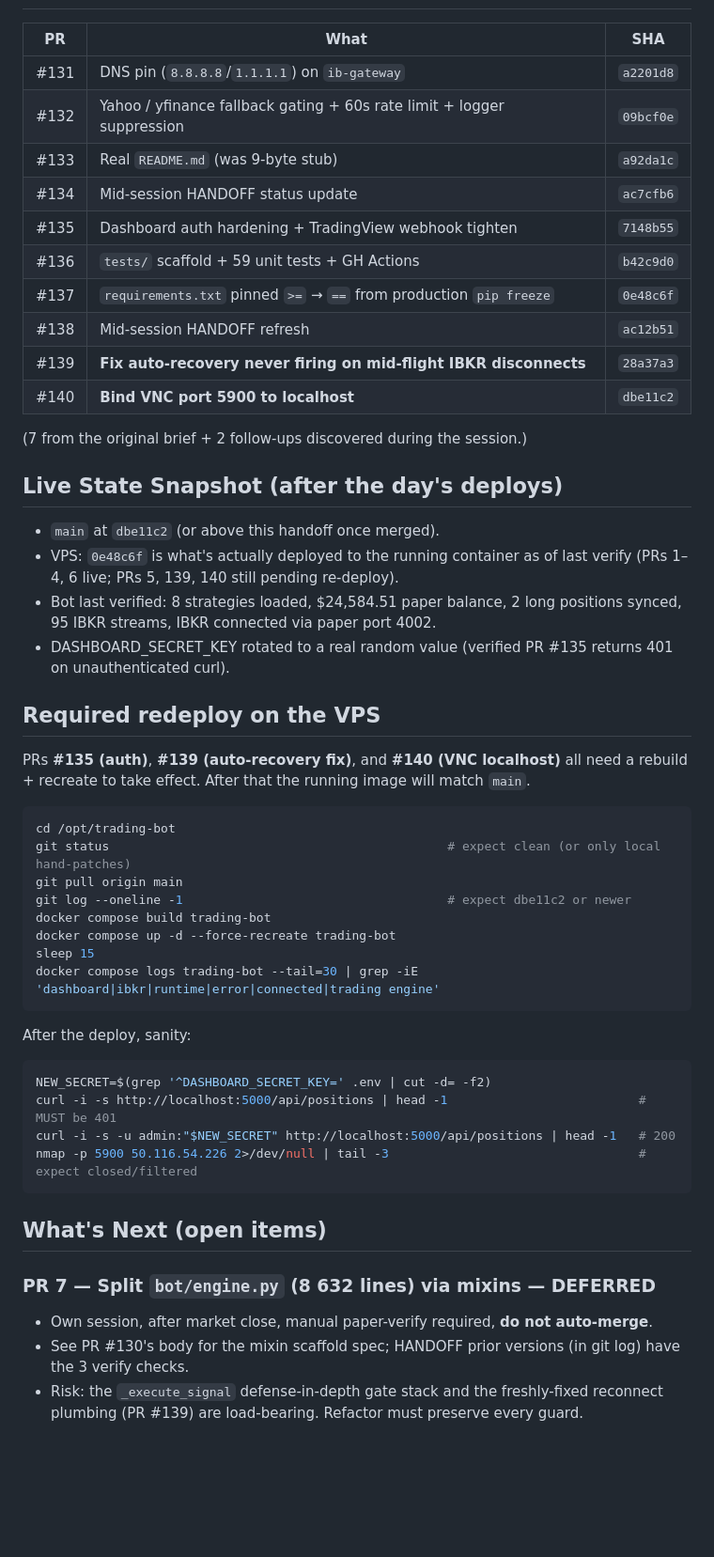
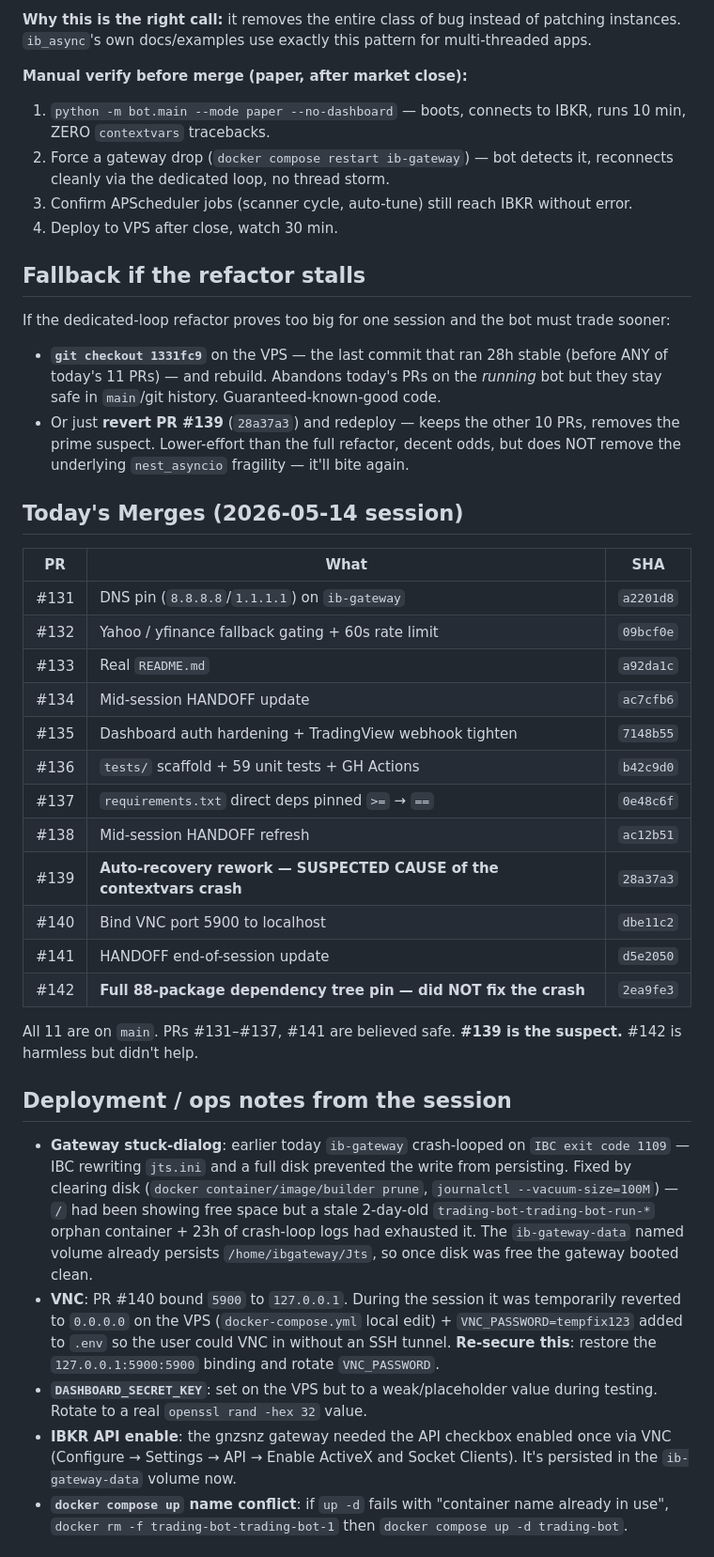
Before and after one commit to femibol/tpstrategyv3, a Markdown page: HANDOFF.md, the part around one of its changes. Shown at 94% size. Rendered like a GitHub page; blank space fills up the shorter version.

````diff
--- a/HANDOFF.md
+++ b/HANDOFF.md
@@ -11,51 +39,40 @@ Brief for the next Claude Code session. Read this first, then `git log --oneline
+**Why this is the right call:** it removes the entire class of bug instead of patching instances. `ib_async`'s own docs/examples use exactly this pattern for multi-threaded apps.
+
+**Manual verify before merge (paper, after market close):**
+1. `python -m bot.main --mode paper --no-dashboard` — boots, connects to IBKR, runs 10 min, ZERO `contextvars` tracebacks.
+2. Force a gateway drop (`docker compose restart ib-gateway`) — bot detects it, reconnects cleanly via the dedicated loop, no thread storm.
+3. Confirm APScheduler jobs (scanner cycle, auto-tune) still reach IBKR without error.
+4. Deploy to VPS after close, watch 30 min.
+
+## Fallback if the refactor stalls
+
+If the dedicated-loop refactor proves too big for one session and the bot must trade sooner:
+- **`git checkout 1331fc9`** on the VPS — the last commit that ran 28h stable (before ANY of today's 11 PRs) — and rebuild. Abandons today's PRs on the *running* bot but they stay safe in `main`/git history. Guaranteed-known-good code.
+- Or just **revert PR #139** (`28a37a3`) and redeploy — keeps the other 10 PRs, removes the prime suspect. Lower-effort than the full refactor, decent odds, but does NOT remove the underlying `nest_asyncio` fragility — it'll bite again.
+
+## Today's Merges (2026-05-14 session)
 
 | PR | What | SHA |
 | --- | --- | --- |
 | #131 | DNS pin (`8.8.8.8`/`1.1.1.1`) on `ib-gateway` | `a2201d8` |
-| #132 | Yahoo / yfinance fallback gating + 60s rate limit + logger suppression | `09bcf0e` |
-| #133 | Real `README.md` (was 9-byte stub) | `a92da1c` |
-| #134 | Mid-session HANDOFF status update | `ac7cfb6` |
+| #132 | Yahoo / yfinance fallback gating + 60s rate limit | `09bcf0e` |
+| #133 | Real `README.md` | `a92da1c` |
+| #134 | Mid-session HANDOFF update | `ac7cfb6` |
 | #135 | Dashboard auth hardening + TradingView webhook tighten | `7148b55` |
 | #136 | `tests/` scaffold + 59 unit tests + GH Actions | `b42c9d0` |
-| #137 | `requirements.txt` pinned `>=` → `==` from production `pip freeze` | `0e48c6f` |
+| #137 | `requirements.txt` direct deps pinned `>=` → `==` | `0e48c6f` |
 | #138 | Mid-session HANDOFF refresh | `ac12b51` |
-| #139 | **Fix auto-recovery never firing on mid-flight IBKR disconnects** | `28a37a3` |
-| #140 | **Bind VNC port 5900 to localhost** | `dbe11c2` |
+| #139 | **Auto-recovery rework — SUSPECTED CAUSE of the contextvars crash** | `28a37a3` |
+| #140 | Bind VNC port 5900 to localhost | `dbe11c2` |
+| #141 | HANDOFF end-of-session update | `d5e2050` |
+| #142 | **Full 88-package dependency tree pin — did NOT fix the crash** | `2ea9fe3` |
 
-(7 from the original brief + 2 follow-ups discovered during the session.)
+All 11 are on `main`. PRs #131–#137, #141 are believed safe. **#139 is the suspect.** #142 is harmless but didn't help.
 
-## Live State Snapshot (after the day's deploys)
-- `main` at `dbe11c2` (or above this handoff once merged).
-- VPS: `0e48c6f` is what's actually deployed to the running container as of last verify (PRs 1–4, 6 live; PRs 5, 139, 140 still pending re-deploy).
-- Bot last verified: 8 strategies loaded, $24,584.51 paper balance, 2 long positions synced, 95 IBKR streams, IBKR connected via paper port 4002.
-- DASHBOARD_SECRET_KEY rotated to a real random value (verified PR #135 returns 401 on unauthenticated curl).
+## Deployment / ops notes from the session
+- **Gateway stuck-dialog**: earlier today `ib-gateway` crash-looped on `IBC exit code 1109` — IBC rewriting `jts.ini` and a full disk prevented the write from persisting. Fixed by clearing disk (`docker container/image/builder prune`, `journalctl --vacuum-size=100M`) — `/` had been showing free space but a stale 2-day-old `trading-bot-trading-bot-run-*` orphan container + 23h of crash-loop logs had exhausted it. The `ib-gateway-data` named volume already persists `/home/ibgateway/Jts`, so once disk was free the gateway booted clean.
+- **VNC**: PR #140 bound `5900` to `127.0.0.1`. During the session it was temporarily reverted to `0.0.0.0` on the VPS (`docker-compose.yml` local edit) + `VNC_PASSWORD=tempfix123` added to `.env` so the user could VNC in without an SSH tunnel. **Re-secure this**: restore the `127.0.0.1:5900:5900` binding and rotate `VNC_PASSWORD`.
+- **`DASHBOARD_SECRET_KEY`**: set on the VPS but to a weak/placeholder value during testing. Rotate to a real `openssl rand -hex 32` value.
+- **IBKR API enable**: the gnzsnz gateway needed the API checkbox enabled once via VNC (Configure → Settings → API → Enable ActiveX and Socket Clients). It's persisted in the `ib-gateway-data` volume now.
+- **`docker compose up` name conflict**: if `up -d` fails with "container name already in use", `docker rm -f trading-bot-trading-bot-1` then `docker compose up -d trading-bot`.
 
-## Required redeploy on the VPS
-PRs **#135 (auth)**, **#139 (auto-recovery fix)**, and **#140 (VNC localhost)** all need a rebuild + recreate to take effect. After that the running image will match `main`.
-
-```bash
-cd /opt/trading-bot
-git status                                              # expect clean (or only local hand-patches)
-git pull origin main
-git log --oneline -1                                    # expect dbe11c2 or newer
-docker compose build trading-bot
-docker compose up -d --force-recreate trading-bot
-sleep 15
-docker compose logs trading-bot --tail=30 | grep -iE 'dashboard|ibkr|runtime|error|connected|trading engine'
-```
-
-After the deploy, sanity:
-```bash
-NEW_SECRET=$(grep '^DASHBOARD_SECRET_KEY=' .env | cut -d= -f2)
-curl -i -s http://localhost:5000/api/positions | head -1                          # MUST be 401
-curl -i -s -u admin:"$NEW_SECRET" http://localhost:5000/api/positions | head -1   # 200
-nmap -p 5900 50.116.54.226 2>/dev/null | tail -3                                  # expect closed/filtered
-```
-
-## What's Next (open items)
-
-### PR 7 — Split `bot/engine.py` (8 632 lines) via mixins — DEFERRED
-- Own session, after market close, manual paper-verify required, **do not auto-merge**.
-- See PR #130's body for the mixin scaffold spec; HANDOFF prior versions (in git log) have the 3 verify checks.
-- Risk: the `_execute_signal` defense-in-depth gate stack and the freshly-fixed reconnect plumbing (PR #139) are load-bearing. Refactor must preserve every guard.
-
````
Also changed, not shown: other parts of HANDOFF.md (+38 -33 lines).
